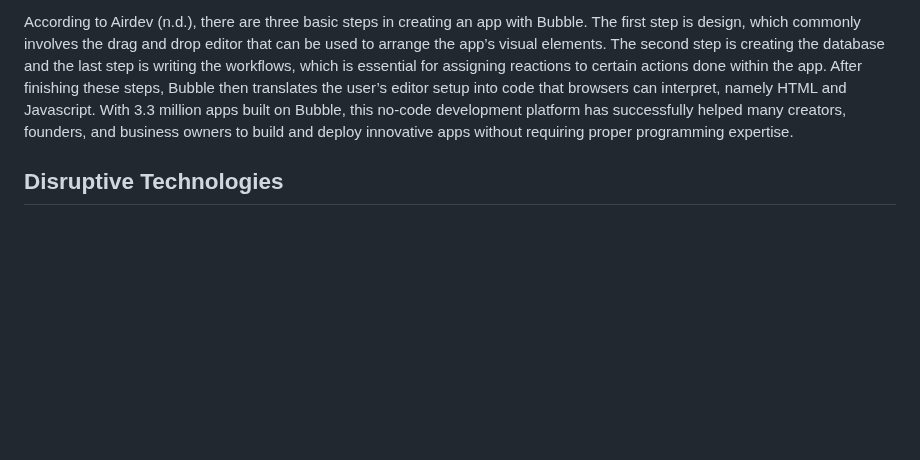
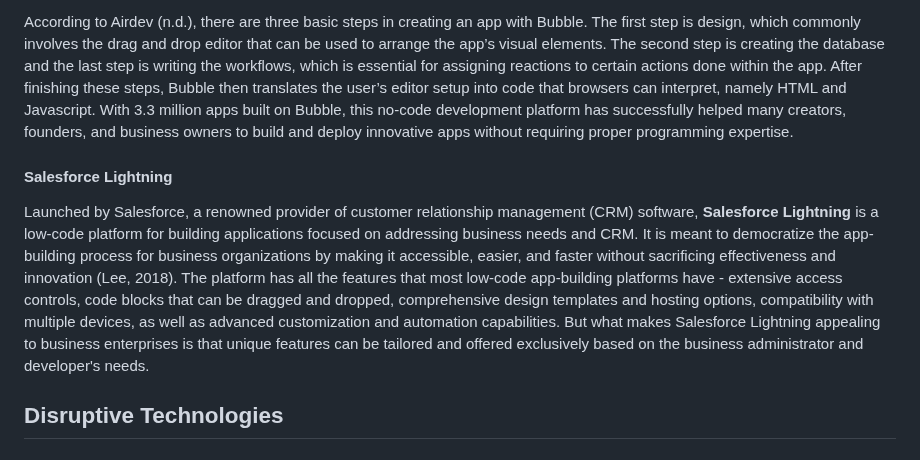
Before and after one commit to ibportugal/mms142-groupk-2023.github.io, a Markdown page: README.md, the part around the change. Drawn GitHub-style; blank space fills up the shorter version.

Commit message:
Update README.md
example #2 1st paragraph

```diff
--- a/README.md
+++ b/README.md
@@ -85,6 +85,9 @@ Vendor lock-in refers to a situation where a customer becomes dependent on the v
   According to Airdev (n.d.), there are three basic steps in creating an app with Bubble. The first step is design, which commonly involves the drag and drop editor that can be used to arrange the app’s visual elements. The second step is creating the database and the last step is writing the workflows, which is essential for assigning reactions to certain actions done within the app. After finishing these steps, Bubble then translates the user’s editor setup into code that browsers can interpret, namely HTML and Javascript.
   With 3.3 million apps built on Bubble, this no-code development platform has successfully helped many creators, founders, and business owners to build and deploy innovative apps without requiring proper programming expertise.
 
+  #### Salesforce Lightning
+  Launched by Salesforce, a renowned provider of customer relationship management (CRM) software, **Salesforce Lightning** is a low-code platform for building applications focused on addressing business needs and CRM. It is meant to democratize the app-building process for business organizations by making it accessible, easier, and faster without sacrificing effectiveness and innovation (Lee, 2018). The platform has all the features that most low-code app-building platforms have - extensive access controls, code blocks that can be dragged and dropped, comprehensive design templates and hosting options, compatibility with multiple devices, as well as advanced customization and automation capabilities. But what makes Salesforce Lightning appealing to business enterprises is that unique features can be tailored and offered exclusively based on the business administrator and developer's needs.
+
 ## Disruptive Technologies
 
    ### Closing The Gap (Article Title)
```
